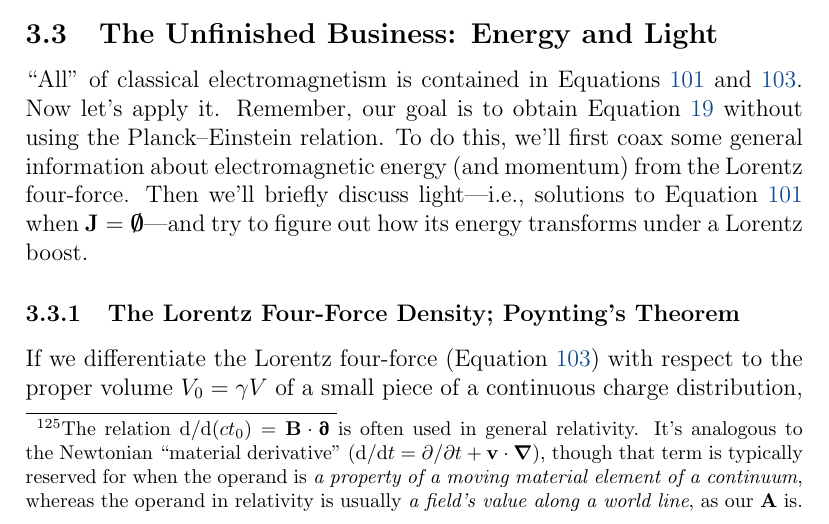
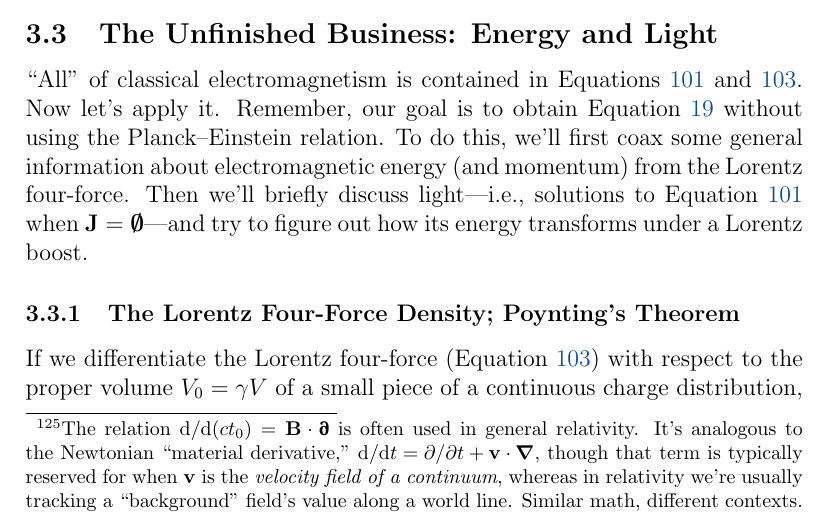
Before and after one commit to MichaelAllenWarner/relativistic-dynamics, a LaTeX document (mass-energy-equivalence.tex): part of page 114 of 164, cut so that both start at the same text. Compiled offline with pdfLaTeX.

Commit message:
tweak material-derivative footnote again

```diff
--- a/mass-energy-equivalence.tex
+++ b/mass-energy-equivalence.tex
@@ -2726,7 +2726,7 @@ One more step. Consider the following operator, a directional derivative that ap
 &= \dfrac{\dd (ct)}{\dd (ct_0)} \, \dfrac{\partial}{\partial (ct)} + \dfrac{\dd x}{\dd (ct_0)} \, \dfrac{\partial}{\partial x} +  \dfrac{\dd y}{\dd (ct_0)} \, \dfrac{\partial}{\partial y} + \dfrac{\dd z}{\dd (ct_0)} \, \dfrac{\partial}{\partial z} .
 \end{split}
 \end{equation*}
-By the multivariable chain rule, this operator is equivalently $\dd / \dd (ct_0)$, the total derivative with respect to proper time.\footnote{The relation $\dd / \dd (ct_0) = \vv B \cdot \partialup$ is often used in general relativity. It's analogous to the Newtonian ``material derivative" (${\dd / \dd t = \partial / \partial t + \vv v \cdot \del}$), though that term is typically reserved for when the operand is \emph{a property of a moving material element of a continuum}, whereas the operand in relativity is usually \emph{a field's value along a world line}, as our $\vv A$ is.} It acts on functions of ${\vv R (ct_0) = \langle ct (ct_0), \, x (ct_0), \, y (ct_0), \, z (ct_0) \rangle}$. Our four-potential fits the bill, so $\mathring{\vv A} = (\vv B \cdot \partialup) \vv A $, and Equation \ref{eq:emeom} becomes:
+By the multivariable chain rule, this operator is equivalently $\dd / \dd (ct_0)$, the total derivative with respect to proper time.\footnote{The relation $\dd / \dd (ct_0) = \vv B \cdot \partialup$ is often used in general relativity. It's analogous to the Newtonian ``material derivative," ${\dd / \dd t = \partial / \partial t + \vv v \cdot \del}$, though that term is typically reserved for when $\vv v$ is the \emph{velocity field of a continuum}, whereas in relativity we're usually tracking a ``background" field's value along a world line. Similar math, different contexts.} It acts on functions of ${\vv R (ct_0) = \langle ct (ct_0), \, x (ct_0), \, y (ct_0), \, z (ct_0) \rangle}$. Our four-potential fits the bill, so $\mathring{\vv A} = (\vv B \cdot \partialup) \vv A $, and Equation \ref{eq:emeom} becomes:
 \begin{equation*}
 \begin{split}
 \vv F &= q \, \bigl[ \partialup (\vv B \cdot \vv A) - (\vv B \cdot \partialup) \vv A \bigr] = q \, \bigl[ \vv B \mkern1mu `` \mkern-4mu \times (\partialup \times \mkern-4mu " \mkern1mu \vv A) \bigr] ,
```
Also changed, not shown: 1 other file.
